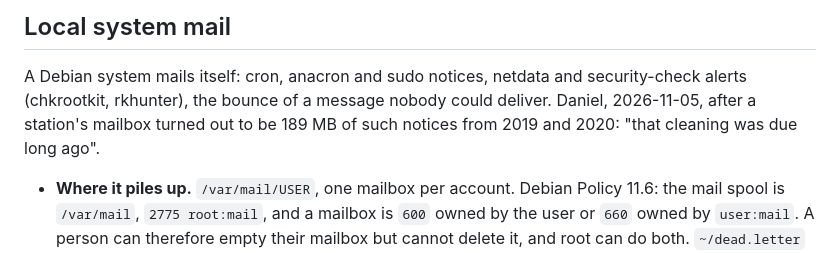
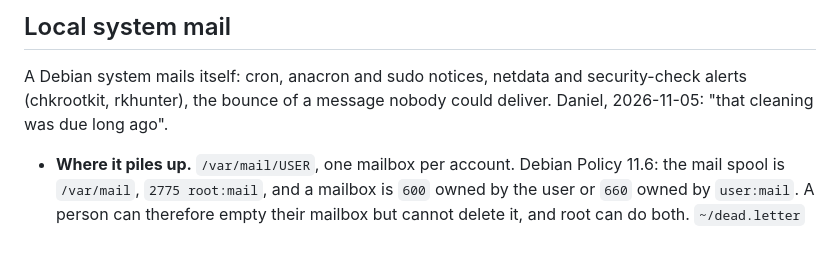
Before and after one commit to Sparky-OS/sparky-stereo-os, a Markdown page: skills/system-housekeeping/SKILL.md, the part around the change. Drawn GitHub-style.

Commit message:
skills/system-housekeeping: the local system mail section quotes Daniel without the station's details (ORDER 415 review)
Co-Authored-By: Claude Opus 5.5 <noreply@anthropic.com>

```diff
--- a/skills/system-housekeeping/SKILL.md
+++ b/skills/system-housekeeping/SKILL.md
@@ -67,7 +67,7 @@ Daniel, 2026-10-30: "all kernel purges must locate all that kernel parts and reg
 ## Local system mail
 
 A Debian system mails itself: cron, anacron and sudo notices, netdata and security-check alerts (chkrootkit, rkhunter), the bounce of a message nobody could deliver.
-Daniel, 2026-11-05, after a station's mailbox turned out to be 189 MB of such notices from 2019 and 2020: "that cleaning was due long ago".
+Daniel, 2026-11-05: "that cleaning was due long ago".
 
 - **Where it piles up.** `/var/mail/USER`, one mailbox per account. Debian Policy 11.6: the mail spool is `/var/mail`, `2775 root:mail`, and a mailbox is `600` owned by the user or `660` owned by `user:mail`. A person can therefore empty their mailbox but cannot delete it, and root can do both. `~/dead.letter` and `/root/dead.letter` keep a copy of a message a mail program could not send (a failed security alert is the usual one). `/root/mbox` holds mail root has read. The queue folders of a mail program (`/var/spool/exim4`, `/var/spool/postfix/{active,bounce,corrupt,defer,deferred,flush,hold,incoming,maildrop,saved,trace}`, `/var/spool/nullmailer/{queue,failed,tmp}`, `/var/spool/dma`, a person's `~/.msmtp.queue`) outlive the program when it is removed without a purge. Postfix's other folders under `/var/spool/postfix` are its chroot (libraries, `resolv.conf`), not mail.
 - **What is system mail.** Mail a machine wrote to itself. Look at the senders and subjects before you call a mailbox "his data": count them (`grep -c '^From '`, `grep '^Subject:' | sort | uniq -c | sort -rn`). A person's own mail is not system mail, and the local mailbox can hold some: the cleaner says so in its warning.
```
